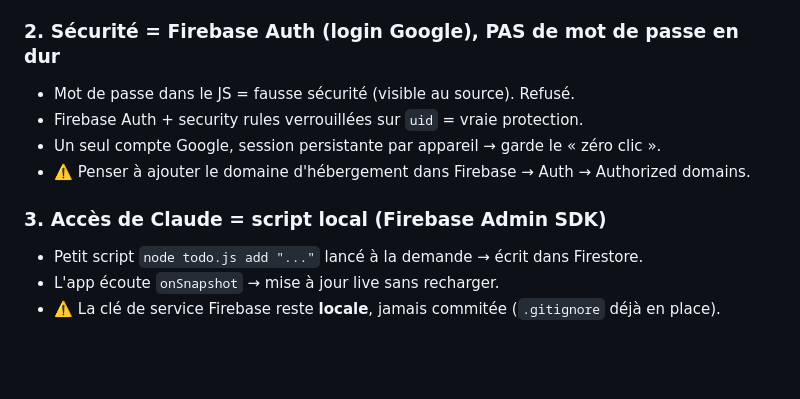
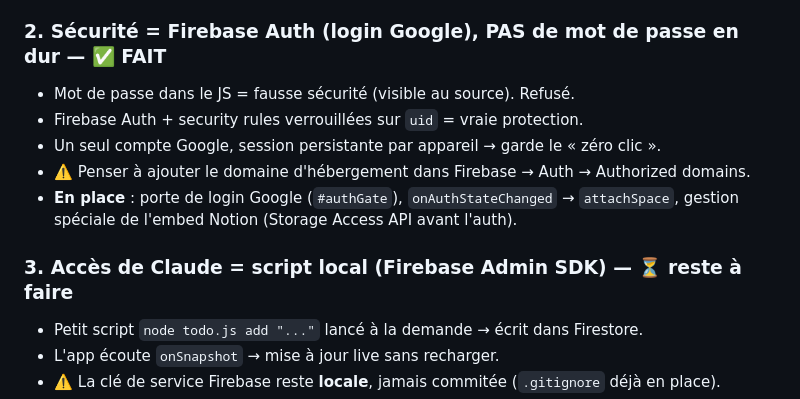
Before and after one commit to fab-geekos/todo, a Markdown page: CLAUDE.md, the part around one of its changes. Rendered like a GitHub page; blank space fills up the shorter version.

```diff
--- a/CLAUDE.md
+++ b/CLAUDE.md
@@ -22,13 +28,15 @@ versionné sur GitHub (`fab-geekos/todo`). Stockage actuel : `localStorage`.
 - **Vues personnalisables par espace** via `settings.enabledViews` (ex. pro sans
   courses ni vaccins). La nav ne dessine que les vues activées.
 
-### 2. Sécurité = Firebase Auth (login Google), PAS de mot de passe en dur
+### 2. Sécurité = Firebase Auth (login Google), PAS de mot de passe en dur — ✅ FAIT
 - Mot de passe dans le JS = fausse sécurité (visible au source). Refusé.
 - Firebase Auth + security rules verrouillées sur `uid` = vraie protection.
 - Un seul compte Google, session persistante par appareil → garde le « zéro clic ».
 - ⚠️ Penser à ajouter le domaine d'hébergement dans Firebase → Auth → Authorized domains.
+- **En place** : porte de login Google (`#authGate`), `onAuthStateChanged` → `attachSpace`,
+  gestion spéciale de l'embed Notion (Storage Access API avant l'auth).
 
-### 3. Accès de Claude = script local (Firebase Admin SDK)
+### 3. Accès de Claude = script local (Firebase Admin SDK) — ⏳ reste à faire
 - Petit script `node todo.js add "..."` lancé à la demande → écrit dans Firestore.
 - L'app écoute `onSnapshot` → mise à jour live sans recharger.
 - ⚠️ La clé de service Firebase reste **locale**, jamais commitée (`.gitignore` déjà en place).
```
Also changed, not shown: other parts of CLAUDE.md (+36 -14 lines).
